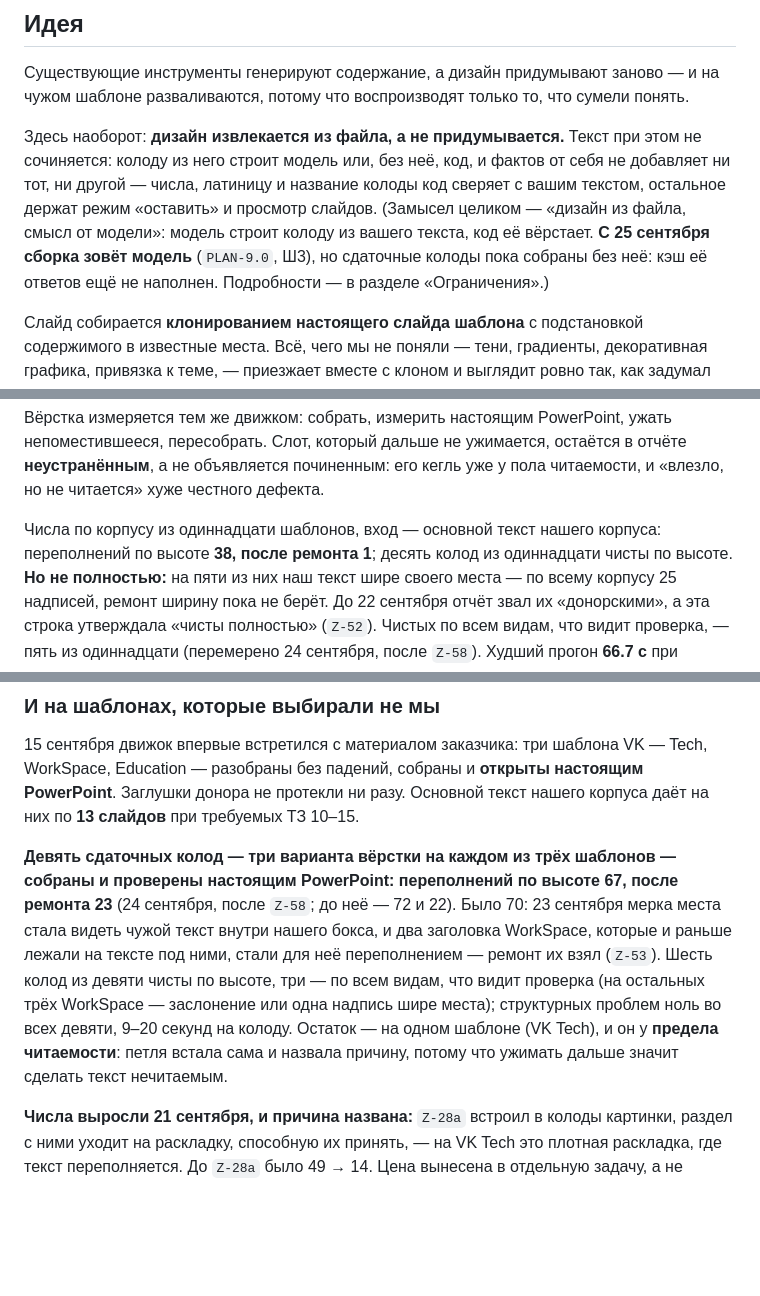
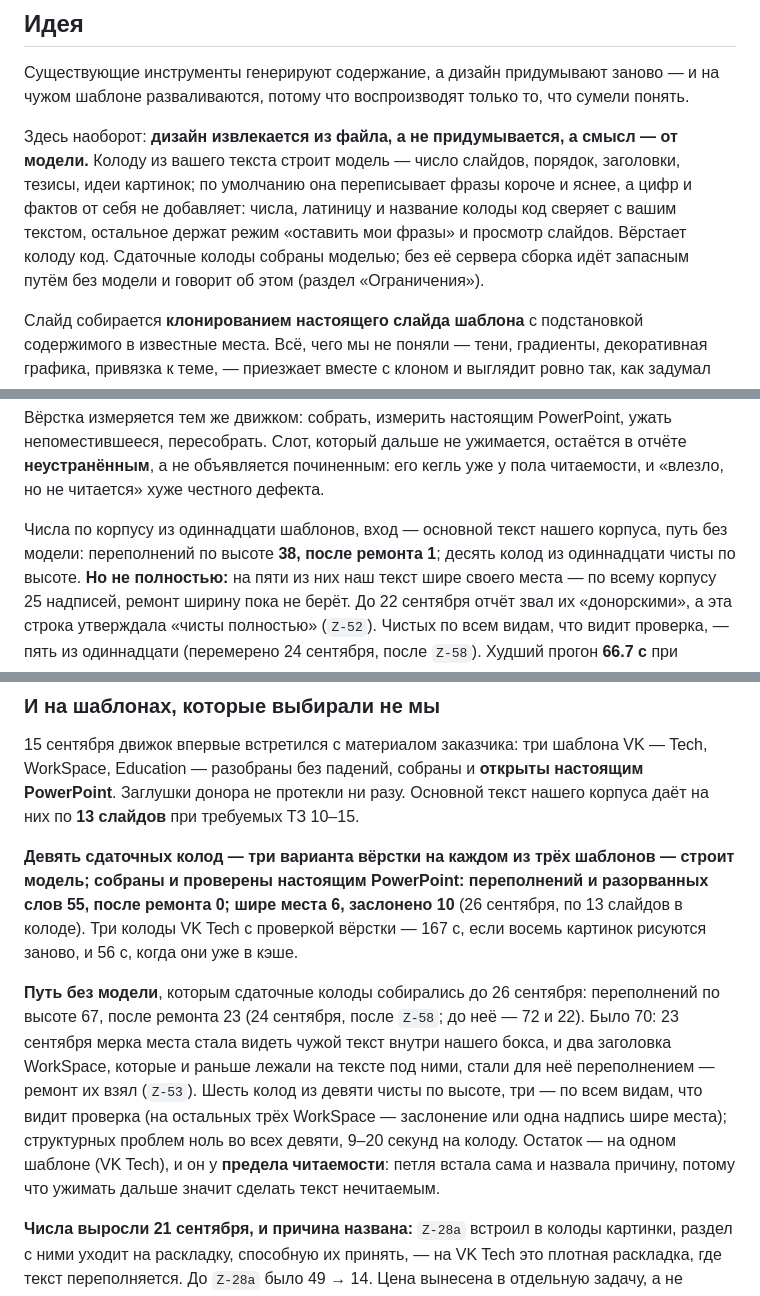
Before and after one commit to Bulbazzavr/mimeo, a Markdown page: README.md, 3 parts joined by grey strips. GitHub-like rendering; blank space fills up the shorter version.

```diff
--- a/README.md
+++ b/README.md
@@ -17,14 +17,14 @@ python -m mimeo build шаблон.pptx контент.md --output deck.pptx
 на чужом шаблоне разваливаются, потому что воспроизводят только то, что сумели
 понять.
 
-Здесь наоборот: **дизайн извлекается из файла, а не придумывается.** Текст при
-этом не сочиняется: колоду из него строит модель или, без неё, код, и фактов
-от себя не добавляет ни тот, ни другой — числа, латиницу и название колоды код
-сверяет с вашим текстом, остальное держат режим «оставить» и просмотр слайдов.
-(Замысел целиком — «дизайн из файла, смысл от модели»: модель строит колоду из
-вашего текста, код её вёрстает. **С 25 сентября сборка зовёт модель**
-(`PLAN-9.0`, Ш3), но сдаточные колоды пока собраны без неё: кэш её ответов ещё
-не наполнен. Подробности — в разделе «Ограничения».)
+Здесь наоборот: **дизайн извлекается из файла, а не придумывается, а смысл —
+от модели.** Колоду из вашего текста строит модель — число слайдов, порядок,
+заголовки, тезисы, идеи картинок; по умолчанию она переписывает фразы короче и
+яснее, а цифр и фактов от себя не добавляет: числа, латиницу и название колоды
+код сверяет с вашим текстом, остальное держат режим «оставить мои фразы» и
+просмотр слайдов. Вёрстает колоду код. Сдаточные колоды собраны моделью; без её
+сервера сборка идёт запасным путём без модели и говорит об этом (раздел
+«Ограничения»).
 
 Слайд собирается **клонированием настоящего слайда шаблона** с подстановкой
 содержимого в известные места. Всё, чего мы не поняли — тени, градиенты,
@@ -115,8 +115,8 @@ python -m mimeo build шаблон.pptx контент.md --output deck.pptx
 в отчёте **неустранённым**, а не объявляется починенным: его кегль уже у пола
 читаемости, и «влезло, но не читается» хуже честного дефекта.
 
-Числа по корпусу из одиннадцати шаблонов, вход — основной текст нашего корпуса:
-переполнений по высоте **38, после ремонта 1**; десять колод из одиннадцати
+Числа по корпусу из одиннадцати шаблонов, вход — основной текст нашего корпуса,
+путь без модели: переполнений по высоте **38, после ремонта 1**; десять колод из одиннадцати
 чисты по высоте. **Но не полностью:** на пяти из них наш текст шире своего
 места — по всему корпусу 25 надписей, ремонт ширину пока не берёт. До 22 сентября отчёт
 звал их «донорскими», а эта строка утверждала «чисты полностью» (`Z-52`).
@@ -143,16 +143,21 @@ Tech, WorkSpace, Education — разобраны без падений, соб
 нашего корпуса даёт на них по **13 слайдов** при требуемых ТЗ 10–15.
 
 **Девять сдаточных колод — три варианта вёрстки на каждом из трёх шаблонов —
-собраны и проверены настоящим PowerPoint: переполнений по высоте 67, после
-ремонта 23** (24 сентября, после `Z-58`; до неё — 72 и 22). Было 70: 23 сентября мерка места стала видеть чужой текст внутри
+строит модель; собраны и проверены настоящим PowerPoint: переполнений и
+разорванных слов 55, после ремонта 0; шире места 6, заслонено 10** (26 сентября,
+по 13 слайдов в колоде). Три колоды VK Tech с проверкой вёрстки — 167 с, если
+восемь картинок рисуются заново, и 56 с, когда они уже в кэше.
+
+**Путь без модели**, которым сдаточные колоды собирались до 26 сентября:
+переполнений по высоте 67, после ремонта 23 (24 сентября, после `Z-58`; до
+неё — 72 и 22). Было 70: 23 сентября мерка места стала видеть чужой текст внутри
 нашего бокса, и два заголовка WorkSpace, которые и раньше лежали на тексте под
-ними, стали для неё переполнением — ремонт их взял (`Z-53`).
-Шесть колод из девяти чисты по высоте, три — по всем видам, что видит проверка
-(на остальных трёх WorkSpace — заслонение или одна надпись шире места);
-структурных проблем ноль во всех девяти, 9–20 секунд на колоду. Остаток — на
-одном шаблоне (VK Tech), и он у
-**предела читаемости**: петля встала сама и назвала причину, потому что ужимать
-дальше значит сделать текст нечитаемым.
+ними, стали для неё переполнением — ремонт их взял (`Z-53`). Шесть колод из
+девяти чисты по высоте, три — по всем видам, что видит проверка (на остальных
+трёх WorkSpace — заслонение или одна надпись шире места); структурных проблем
+ноль во всех девяти, 9–20 секунд на колоду. Остаток — на одном шаблоне
+(VK Tech), и он у **предела читаемости**: петля встала сама и назвала причину,
+потому что ужимать дальше значит сделать текст нечитаемым.
 
 **Числа выросли 21 сентября, и причина названа:** `Z-28a` встроил в колоды
 картинки, раздел с ними уходит на раскладку, способную их принять, — на VK Tech
```
Also changed, not shown: other parts of README.md (+2 -2 lines), ARCHITECTURE.md (+14 -7 lines), docs/SPEC-WEB.md (+9 -3 lines).
